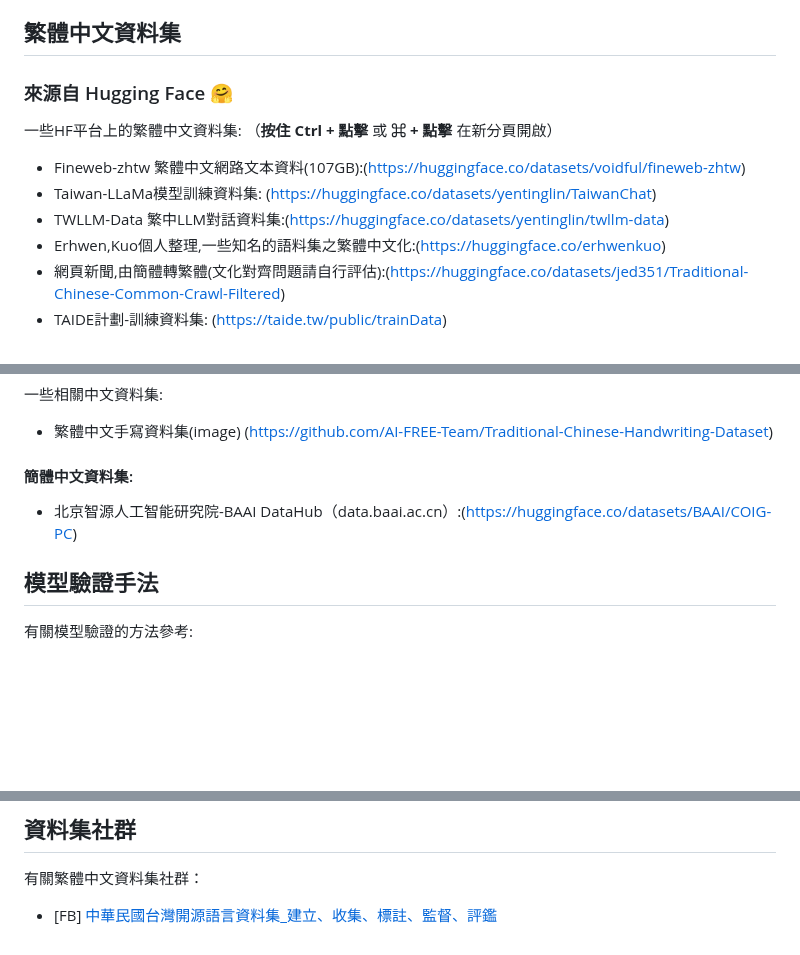
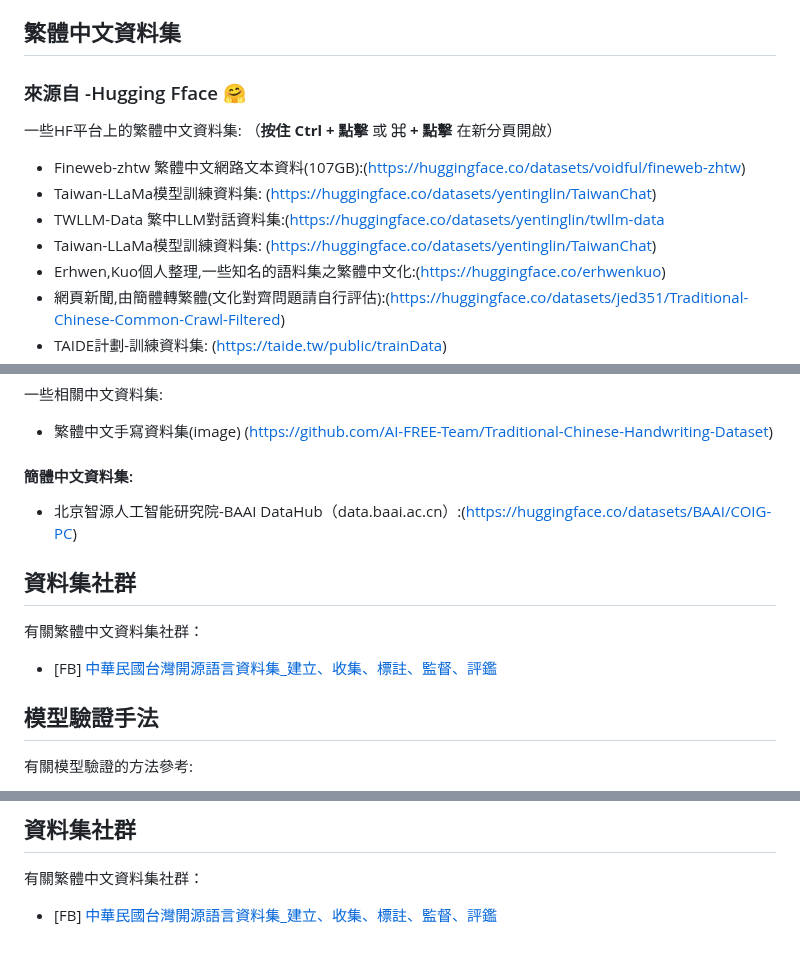
Before and after one commit to stuser/Awesome_TC_Datasets, a Markdown page: README.md, 3 parts joined by grey strips. GitHub-like rendering; blank space fills up the shorter version.

Commit message:
README.md updated from https://stackedit.io/

```diff
--- a/README.md
+++ b/README.md
@@ -4,11 +4,12 @@ Awesome Traditional Chinese Datasets:
 
 ## 繁體中文資料集
 
-### 來源自 Hugging Face 🤗
+### 來源自 -Hugging Fface 🤗
 一些HF平台上的繁體中文資料集: （**按住 Ctrl + 點擊** 或 **⌘ + 點擊** 在新分頁開啟）
 - Fineweb-zhtw 繁體中文網路文本資料(107GB):(https://huggingface.co/datasets/voidful/fineweb-zhtw)
 - Taiwan-LLaMa模型訓練資料集: (https://huggingface.co/datasets/yentinglin/TaiwanChat)
-- TWLLM-Data 繁中LLM對話資料集:(https://huggingface.co/datasets/yentinglin/twllm-data)
+- TWLLM-Data 繁中LLM對話資料集:(https://huggingface.co/datasets/yentinglin/twllm-data
+- Taiwan-LLaMa模型訓練資料集: (https://huggingface.co/datasets/yentinglin/TaiwanChat)
 - Erhwen,Kuo個人整理,一些知名的語料集之繁體中文化:(https://huggingface.co/erhwenkuo)
 - 網頁新聞,由簡體轉繁體(文化對齊問題請自行評估):(https://huggingface.co/datasets/jed351/Traditional-Chinese-Common-Crawl-Filtered)
 - TAIDE計劃-訓練資料集: (https://taide.tw/public/trainData)
@@ -48,6 +49,10 @@ IMA Taiwan Tongues專案新建且已經公開的語料庫:(https://huggingface.c
 #### 簡體中文資料集:
 - 北京智源人工智能研究院-BAAI DataHub（data.baai.ac.cn）:(https://huggingface.co/datasets/BAAI/COIG-PC)
 
+## 資料集社群
+有關繁體中文資料集社群：
+- [FB] [中華民國台灣開源語言資料集_建立、收集、標註、監督、評鑑](https://www.facebook.com/groups/290103150640341/)
+
 ## 模型驗證手法
 有關模型驗證的方法參考:
 - MTK, TC-Eval is a Traditional Chinese evaluation suite for foundation models (https://github.com/mtkresearch/MR-Models/tree/main/TC-Eval)
@@ -60,5 +65,5 @@ IMA Taiwan Tongues專案新建且已經公開的語料庫:(https://huggingface.c
 有關繁體中文資料集社群：
 - [FB] [中華民國台灣開源語言資料集_建立、收集、標註、監督、評鑑](https://www.facebook.com/groups/290103150640341/)
 <!--stackedit_data:
-eyJoaXN0b3J5IjpbMTEyMDQ3NDc3XX0=
+eyJoaXN0b3J5IjpbNjQ2MzgxNTYwLDExMjA0NzQ3N119
 -->
```
